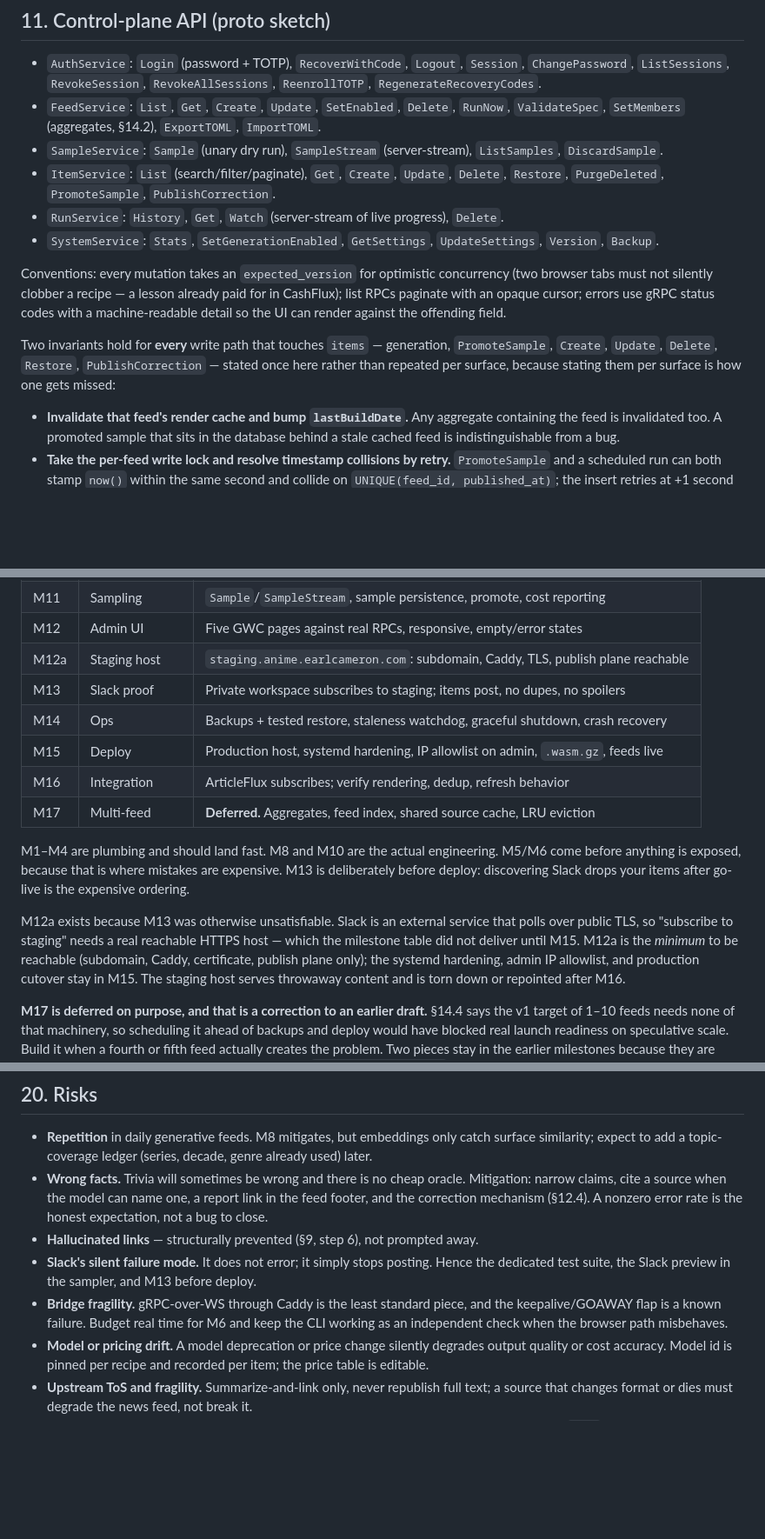
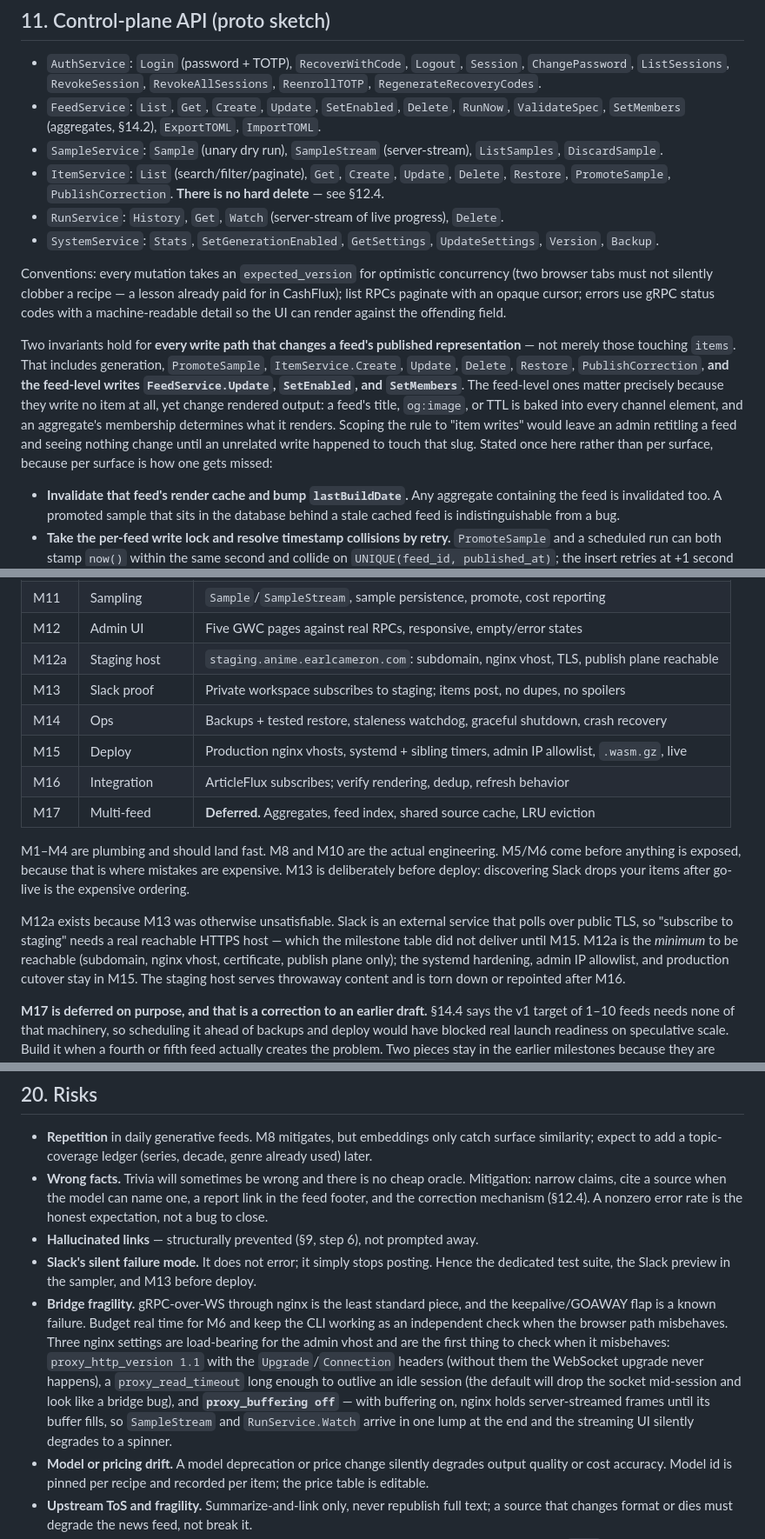
Before and after one commit to monstercameron/AnimeFeedFlux, a Markdown page: PLAN.md, 3 parts joined by grey strips. Shown at 87% size. Rendered like a GitHub page; blank space fills up the shorter version.

```diff
--- a/PLAN.md
+++ b/PLAN.md
@@ -615,7 +617,7 @@ what would actually happen.
 - `SampleService`: `Sample` (unary dry run), `SampleStream` (server-stream), `ListSamples`,
   `DiscardSample`.
 - `ItemService`: `List` (search/filter/paginate), `Get`, `Create`, `Update`, `Delete`, `Restore`,
-  `PurgeDeleted`, `PromoteSample`, `PublishCorrection`.
+  `PromoteSample`, `PublishCorrection`. **There is no hard delete** — see §12.4.
 - `RunService`: `History`, `Get`, `Watch` (server-stream of live progress), `Delete`.
 - `SystemService`: `Stats`, `SetGenerationEnabled`, `GetSettings`, `UpdateSettings`, `Version`,
   `Backup`.
@@ -625,9 +627,15 @@ must not silently clobber a recipe — a lesson already paid for in CashFlux); l
 an opaque cursor; errors use gRPC status codes with a machine-readable detail so the UI can render
 against the offending field.
 
-Two invariants hold for **every** write path that touches `items` — generation, `PromoteSample`,
-`Create`, `Update`, `Delete`, `Restore`, `PublishCorrection` — stated once here rather than
-repeated per surface, because stating them per surface is how one gets missed:
+Two invariants hold for **every write path that changes a feed's published representation** — not
+merely those touching `items`. That includes generation, `PromoteSample`, `ItemService.Create`,
+`Update`, `Delete`, `Restore`, `PublishCorrection`, **and the feed-level writes
+`FeedService.Update`, `SetEnabled`, and `SetMembers`**. The feed-level ones matter precisely because
+they write no item at all, yet change rendered output: a feed's title, `og:image`, or TTL is baked
+into every channel element, and an aggregate's membership determines what it renders. Scoping the
+rule to "item writes" would leave an admin retitling a feed and seeing nothing change until an
+unrelated write happened to touch that slug. Stated once here rather than per surface, because per
+surface is how one gets missed:
 
 - **Invalidate that feed's render cache and bump `lastBuildDate`.** Any aggregate containing the
   feed is invalidated too. A promoted sample that sits in the database behind a stale cached feed is
@@ -1043,10 +1099,10 @@ as absolute with a scheme, since it is baked into every guid.
 | M10 | Grounded news | Source fetch, candidate set, link-integrity enforcement, ranking prompt |
 | M11 | Sampling | `Sample`/`SampleStream`, sample persistence, promote, cost reporting |
 | M12 | Admin UI | Five GWC pages against real RPCs, responsive, empty/error states |
-| M12a | Staging host | `staging.anime.earlcameron.com`: subdomain, Caddy, TLS, publish plane reachable |
+| M12a | Staging host | `staging.anime.earlcameron.com`: subdomain, nginx vhost, TLS, publish plane reachable |
 | M13 | Slack proof | Private workspace subscribes to staging; items post, no dupes, no spoilers |
 | M14 | Ops | Backups + tested restore, staleness watchdog, graceful shutdown, crash recovery |
-| M15 | Deploy | Production host, systemd hardening, IP allowlist on admin, `.wasm.gz`, feeds live |
+| M15 | Deploy | Production nginx vhosts, systemd + sibling timers, admin IP allowlist, `.wasm.gz`, live |
 | M16 | Integration | ArticleFlux subscribes; verify rendering, dedup, refresh behavior |
 | M17 | Multi-feed | **Deferred.** Aggregates, feed index, shared source cache, LRU eviction |
 
@@ -1056,7 +1112,7 @@ deploy: discovering Slack drops your items after go-live is the expensive orderi
 
 M12a exists because M13 was otherwise unsatisfiable. Slack is an external service that polls over
 public TLS, so "subscribe to staging" needs a real reachable HTTPS host — which the milestone table
-did not deliver until M15. M12a is the *minimum* to be reachable (subdomain, Caddy, certificate,
+did not deliver until M15. M12a is the *minimum* to be reachable (subdomain, nginx vhost, certificate,
 publish plane only); the systemd hardening, admin IP allowlist, and production cutover stay in M15.
 The staging host serves throwaway content and is torn down or repointed after M16.
 
@@ -1098,9 +1154,15 @@ else in §14 waits.
 - **Hallucinated links** — structurally prevented (§9, step 6), not prompted away.
 - **Slack's silent failure mode.** It does not error; it simply stops posting. Hence the dedicated
   test suite, the Slack preview in the sampler, and M13 before deploy.
-- **Bridge fragility.** gRPC-over-WS through Caddy is the least standard piece, and the
+- **Bridge fragility.** gRPC-over-WS through nginx is the least standard piece, and the
   keepalive/GOAWAY flap is a known failure. Budget real time for M6 and keep the CLI working as an
-  independent check when the browser path misbehaves.
+  independent check when the browser path misbehaves. Three nginx settings are load-bearing for the
+  admin vhost and are the first thing to check when it misbehaves: `proxy_http_version 1.1` with the
+  `Upgrade`/`Connection` headers (without them the WebSocket upgrade never happens), a
+  `proxy_read_timeout` long enough to outlive an idle session (the default will drop the socket
+  mid-session and look like a bridge bug), and **`proxy_buffering off`** — with buffering on, nginx
+  holds server-streamed frames until its buffer fills, so `SampleStream` and `RunService.Watch`
+  arrive in one lump at the end and the streaming UI silently degrades to a spinner.
 - **Model or pricing drift.** A model deprecation or price change silently degrades output quality
   or cost accuracy. Model id is pinned per recipe and recorded per item; the price table is editable.
 - **Upstream ToS and fragility.** Summarize-and-link only, never republish full text; a source that
```
Also changed, not shown: other parts of PLAN.md (+67 -17 lines).
